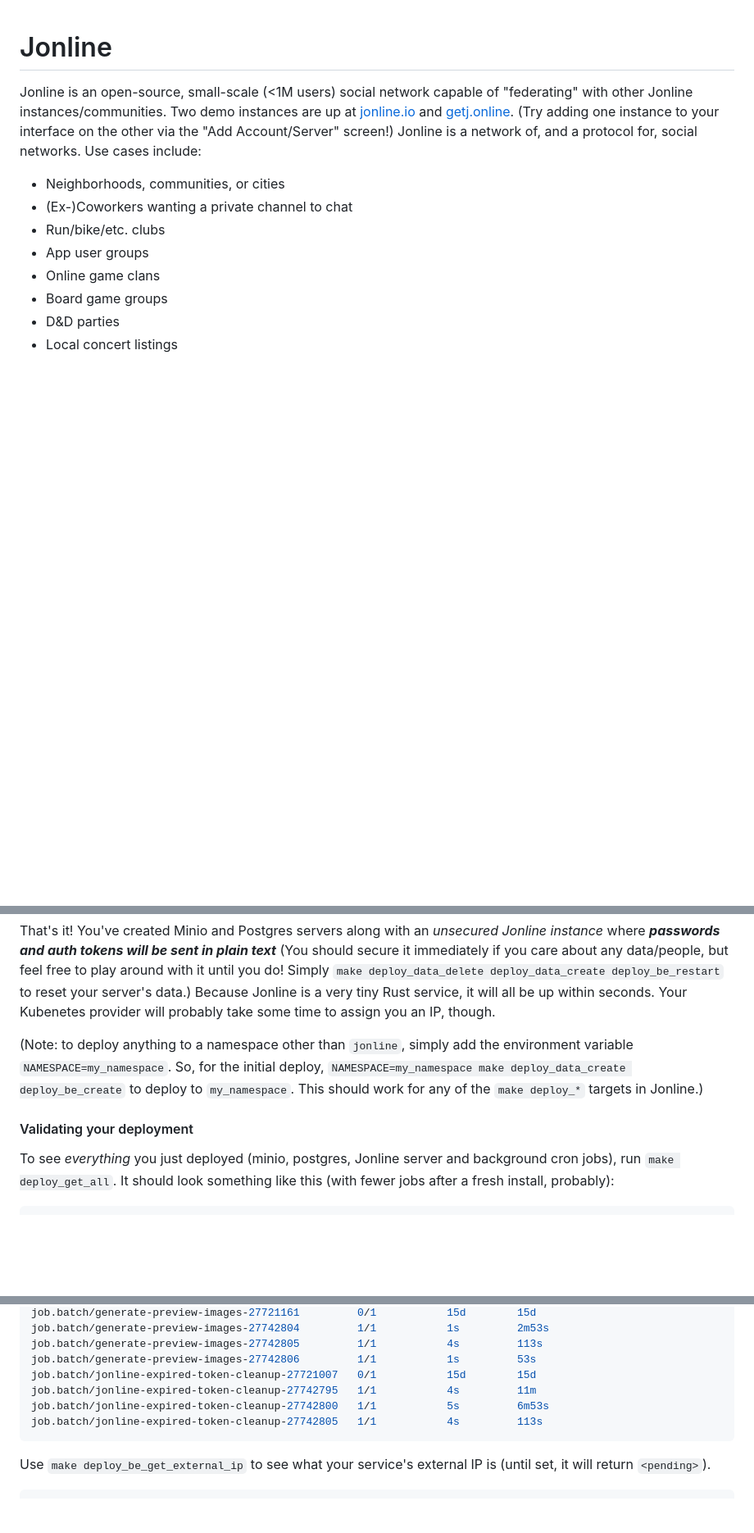
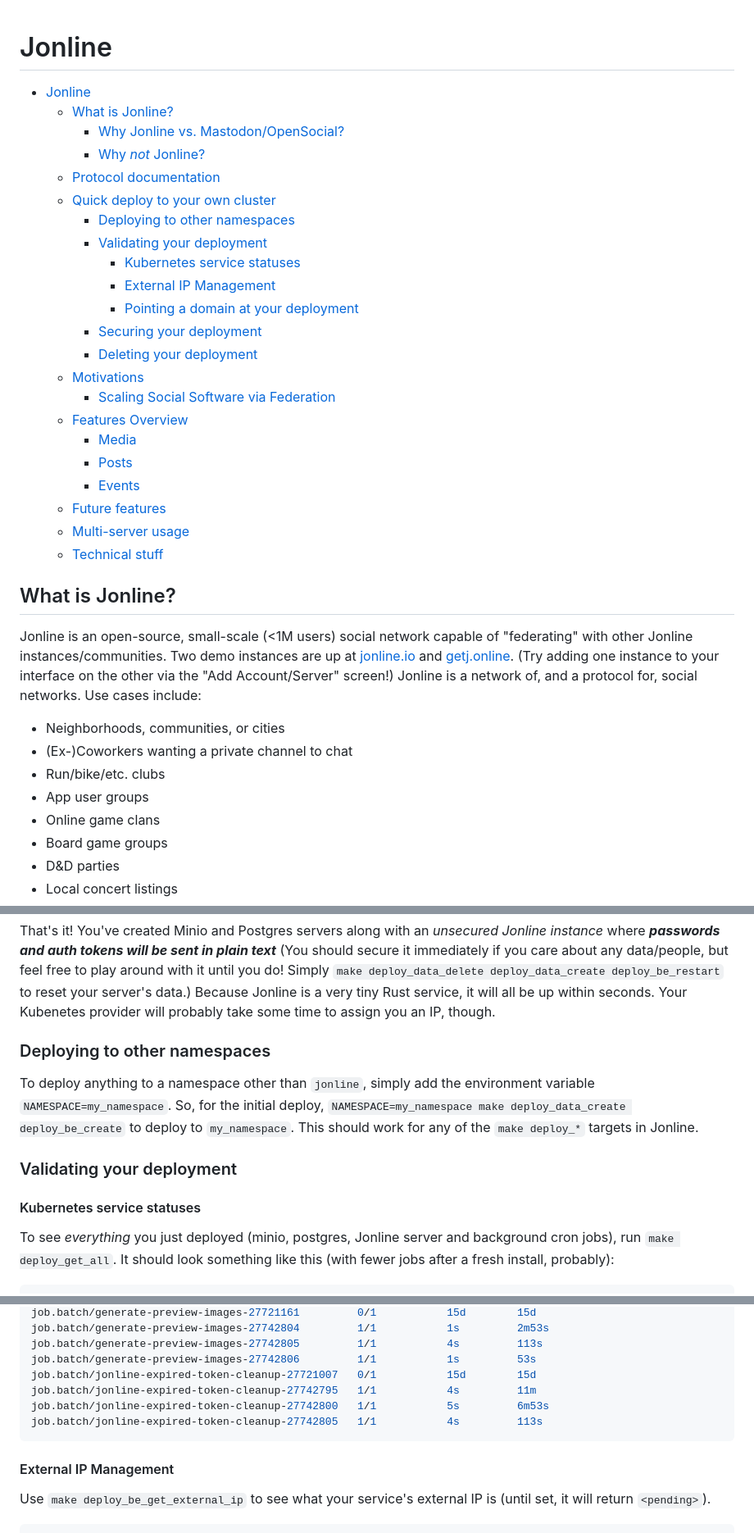
Before and after one commit to JonLatane/jonline, a Markdown page: README.md, 3 parts joined by grey strips. Shown at 82% size. GitHub-like rendering; blank space fills up the shorter version.

````diff
--- a/README.md
+++ b/README.md
@@ -1,4 +1,29 @@
 # Jonline
+
+- [Jonline](#jonline)
+  - [What is Jonline?](#what-is-jonline)
+    - [Why Jonline vs. Mastodon/OpenSocial?](#why-jonline-vs-mastodonopensocial)
+    - [Why *not* Jonline?](#why-not-jonline)
+  - [Protocol documentation](#protocol-documentation)
+  - [Quick deploy to your own cluster](#quick-deploy-to-your-own-cluster)
+    - [Deploying to other namespaces](#deploying-to-other-namespaces)
+    - [Validating your deployment](#validating-your-deployment)
+      - [Kubernetes service statuses](#kubernetes-service-statuses)
+      - [External IP Management](#external-ip-management)
+      - [Pointing a domain at your deployment](#pointing-a-domain-at-your-deployment)
+    - [Securing your deployment](#securing-your-deployment)
+    - [Deleting your deployment](#deleting-your-deployment)
+  - [Motivations](#motivations)
+    - [Scaling Social Software via Federation](#scaling-social-software-via-federation)
+  - [Features Overview](#features-overview)
+    - [Media](#media)
+    - [Posts](#posts)
+    - [Events](#events)
+  - [Future features](#future-features)
+  - [Multi-server usage](#multi-server-usage)
+  - [Technical stuff](#technical-stuff)
+
+## What is Jonline?
 Jonline is an open-source, small-scale (<1M users) social network capable of "federating" with other Jonline instances/communities. Two demo instances are up at [jonline.io](https://jonline.io) and [getj.online](https://getj.online). (Try adding one instance to your interface on the other via the "Add Account/Server" screen!) Jonline is a network of, and a protocol for, social networks. Use cases include:
 
 * Neighborhoods, communities, or cities
@@ -72,9 +97,11 @@ make deploy_data_create deploy_be_create
 
 That's it! You've created Minio and Postgres servers along with an *unsecured Jonline instance* where ***passwords and auth tokens will be sent in plain text*** (You should secure it immediately if you care about any data/people, but feel free to play around with it until you do! Simply `make deploy_data_delete deploy_data_create deploy_be_restart` to reset your server's data.) Because Jonline is a very tiny Rust service, it will all be up within seconds. Your Kubenetes provider will probably take some time to assign you an IP, though.
 
-(Note: to deploy anything to a namespace other than `jonline`, simply add the environment variable `NAMESPACE=my_namespace`. So, for the initial deploy, `NAMESPACE=my_namespace make deploy_data_create deploy_be_create` to deploy to `my_namespace`. This should work for any of the `make deploy_*` targets in Jonline.)
+### Deploying to other namespaces
+To deploy anything to a namespace other than `jonline`, simply add the environment variable `NAMESPACE=my_namespace`. So, for the initial deploy, `NAMESPACE=my_namespace make deploy_data_create deploy_be_create` to deploy to `my_namespace`. This should work for any of the `make deploy_*` targets in Jonline.
 
-#### Validating your deployment
+### Validating your deployment
+#### Kubernetes service statuses
 To see *everything* you just deployed (minio, postgres, Jonline server and background cron jobs), run `make deploy_get_all`. It should look something like this (with fewer jobs after a fresh install, probably):
 
 ```bash
@@ -147,6 +174,7 @@ job.batch/jonline-expired-token-cleanup-27742800   1/1           5s         6m53
 job.batch/jonline-expired-token-cleanup-27742805   1/1           4s         113s
 ```
 
+#### External IP Management
 Use `make deploy_be_get_external_ip` to see what your service's external IP is (until set, it will return `<pending>`).
 
 ```bash
````
Also changed, not shown: other parts of README.md (+24 -23 lines).
